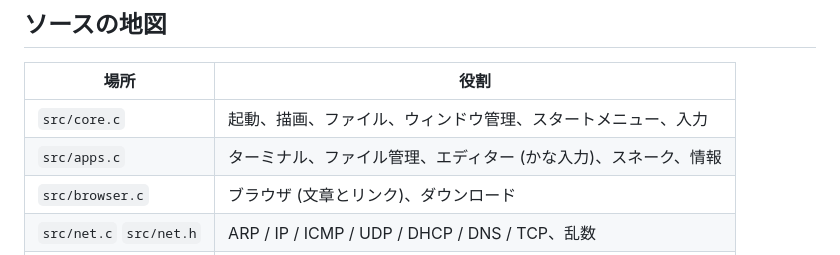
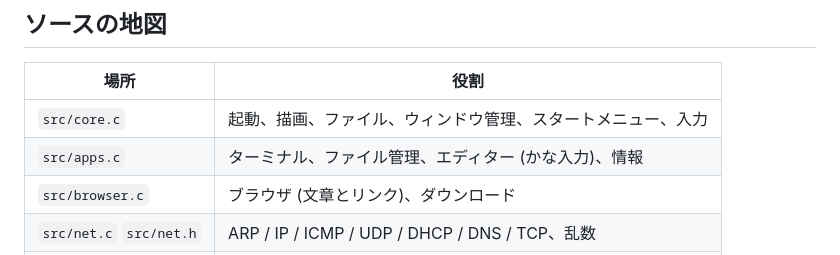
Before and after one commit to satorunet/freeos-any, a Markdown page: OVERVIEW.md, the part around the change. GitHub-like rendering.

```diff
--- a/OVERVIEW.md
+++ b/OVERVIEW.md
@@ -32,7 +32,7 @@ USB 版とディスク版は、まだ 1.3 で作り直していません。
 | 場所 | 役割 |
 |---|---|
 | `src/core.c` | 起動、描画、ファイル、ウィンドウ管理、スタートメニュー、入力 |
-| `src/apps.c` | ターミナル、ファイル管理、エディター (かな入力)、スネーク、情報 |
+| `src/apps.c` | ターミナル、ファイル管理、エディター (かな入力)、情報 |
 | `src/browser.c` | ブラウザ (文章とリンク)、ダウンロード |
 | `src/net.c` `src/net.h` | ARP / IP / ICMP / UDP / DHCP / DNS / TCP、乱数 |
 | `src/http.c` | HTTP / HTTPS |
```
Also changed, not shown: README.md (+1 -1 lines), docs/HISTORY.md (+12 -0 lines), docs/history/v1.3.1/desktop.png (added), docs/history/v1.3.1/menu.png (added), 7 other files.
